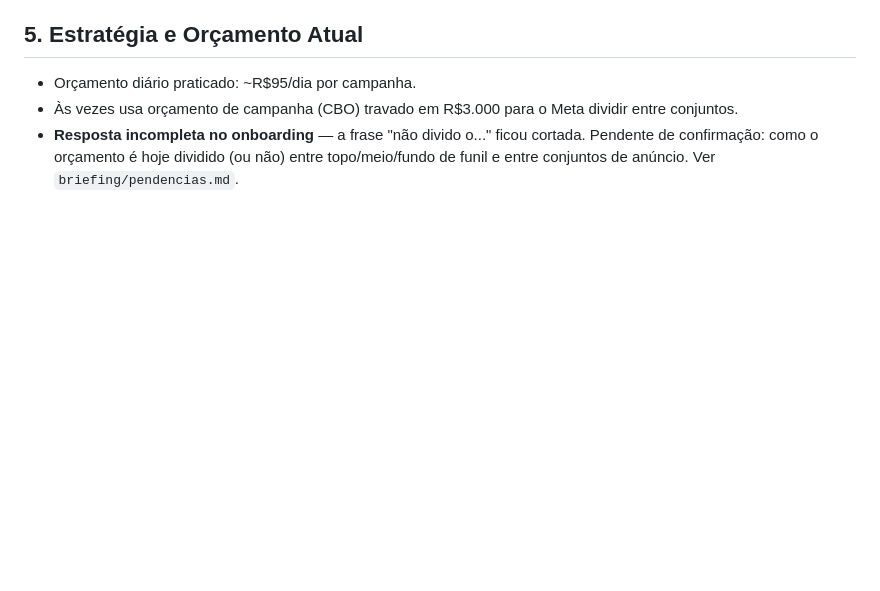
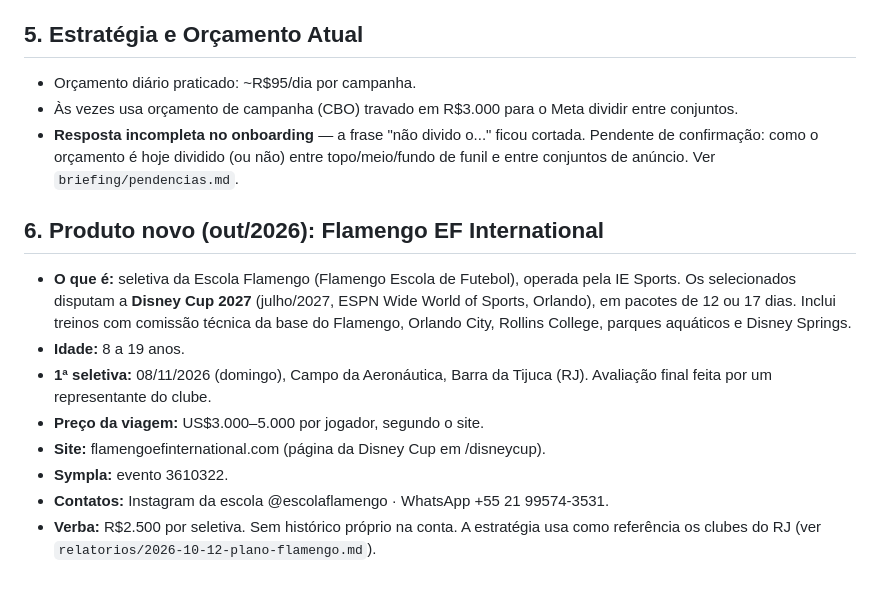
Before and after one commit to mariazeredostudios/trafegopago, a Markdown page: briefing/negocio.md, the part around the change. Rendered like a GitHub page; blank space fills up the shorter version.

```diff
--- a/briefing/negocio.md
+++ b/briefing/negocio.md
@@ -80,3 +80,19 @@ viagem (funil de valor), assim que houver rastreamento desse dado.
   cortada. Pendente de confirmação: como o orçamento é hoje dividido (ou
   não) entre topo/meio/fundo de funil e entre conjuntos de anúncio. Ver
   `briefing/pendencias.md`.
+
+## 6. Produto novo (out/2026): Flamengo EF International
+
+- **O que é:** seletiva da Escola Flamengo (Flamengo Escola de Futebol), operada pela IE Sports.
+  Os selecionados disputam a **Disney Cup 2027** (julho/2027, ESPN Wide World of Sports, Orlando),
+  em pacotes de 12 ou 17 dias. Inclui treinos com comissão técnica da base do Flamengo, Orlando
+  City, Rollins College, parques aquáticos e Disney Springs.
+- **Idade:** 8 a 19 anos.
+- **1ª seletiva:** 08/11/2026 (domingo), Campo da Aeronáutica, Barra da Tijuca (RJ). Avaliação
+  final feita por um representante do clube.
+- **Preço da viagem:** US$3.000–5.000 por jogador, segundo o site.
+- **Site:** flamengoefinternational.com (página da Disney Cup em /disneycup).
+- **Sympla:** evento 3610322.
+- **Contatos:** Instagram da escola @escolaflamengo · WhatsApp +55 21 99574-3531.
+- **Verba:** R$2.500 por seletiva. Sem histórico próprio na conta. A estratégia usa como
+  referência os clubes do RJ (ver `relatorios/2026-10-12-plano-flamengo.md`).
```
Also changed, not shown: relatorios/2026-10-12-plano-flamengo.md (added, +49 -0 lines).
